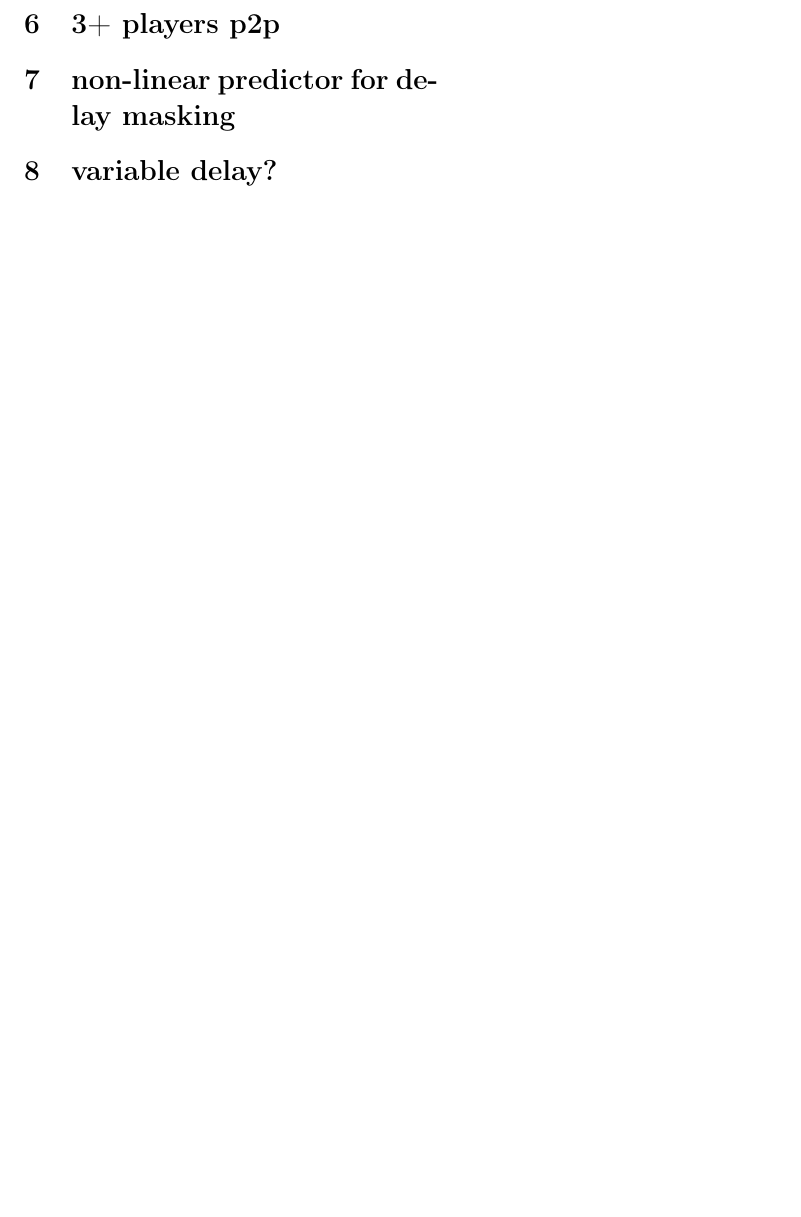
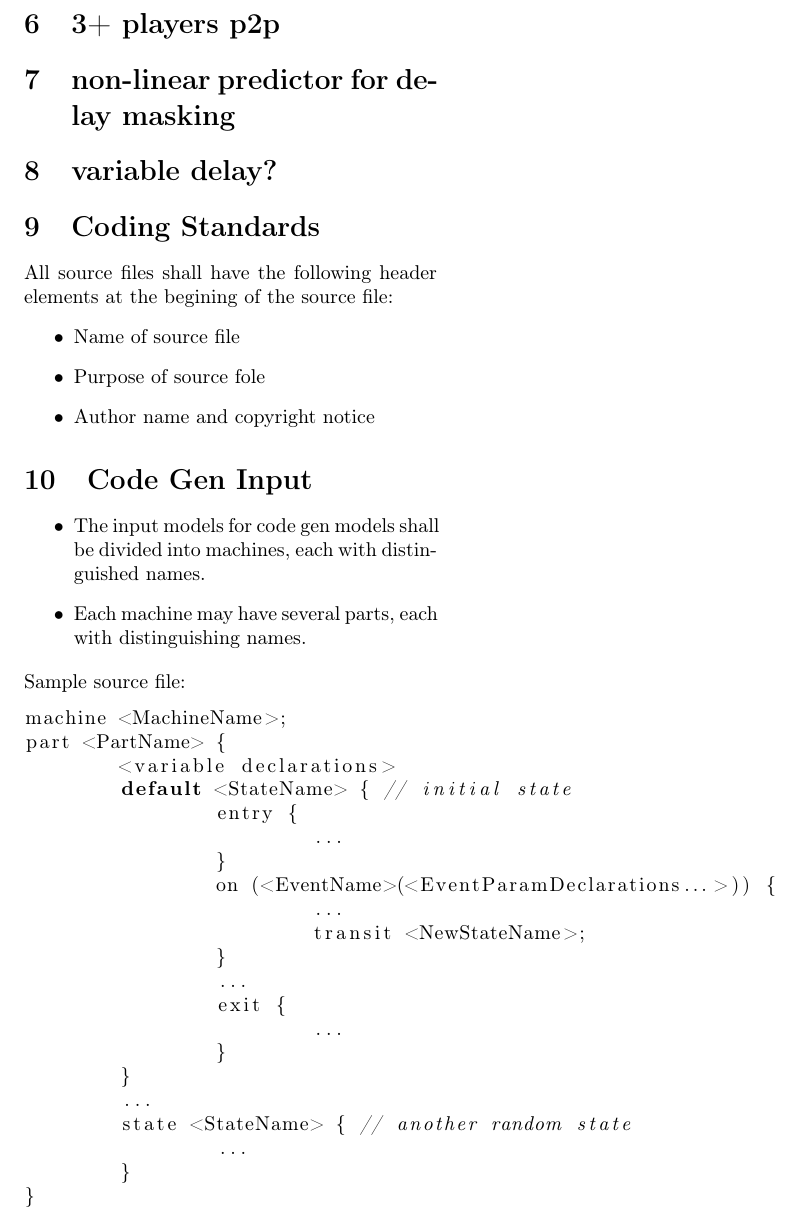
Before and after one commit to einsteinx2/okai, a LaTeX document (prototypes/3pl prototype/docs/thoughts.tex): part of page 4 of 4, cut so that both start at the same text, the shorter picture padded with empty space. Compiled offline with pdfLaTeX.

Commit message:
git-svn-id: https://svn.code.sf.net/p/okai/code/trunk@70 0ac42f08-cc4f-0410-a013-8b35e0a3db03

```diff
--- a/prototypes/3pl prototype/docs/thoughts.tex
+++ b/prototypes/3pl prototype/docs/thoughts.tex
@@ -4,6 +4,9 @@
 \usepackage[colorlinks, linkcolor=black]{hyperref}
 \usepackage{color}
 \usepackage[T1]{fontenc}
+
+\usepackage{listings}
+
 \begin{document}
 
 
@@ -82,7 +85,45 @@ The ammount of time I waste re-hacking stuff is extraordinary in ratio to
 
 \section{variable delay?}
 
+\section{Coding Standards}
+All source files shall have the following header elements at the begining of the source file:
+\begin{itemize}
+	\item Name of source file
+	\item Purpose of source fole
+	\item Author name and copyright notice
+\end{itemize}
 
+\lstset{language=C++}
 
+\section{Code Gen Input}
+
+\begin{itemize}
+	\item The input models for code gen models shall be divided into machines, each with distinguished names.
+	\item Each machine may have several parts, each with distinguishing names.
+\end{itemize}
+Sample source file:
+\begin{lstlisting}
+machine <MachineName>;
+part <PartName> {
+	<variable declarations>
+	default <StateName> { // initial state
+		entry {
+			...
+		}
+		on (<EventName>(<EventParamDeclarations...>)) {
+			...
+			transit <NewStateName>;
+		}
+		...
+		exit {
+			...
+		}
+	}
+	...
+	state <StateName> { // another random state
+		...
+	}
+}
+\end{lstlisting}
 
 \end{document}
```
